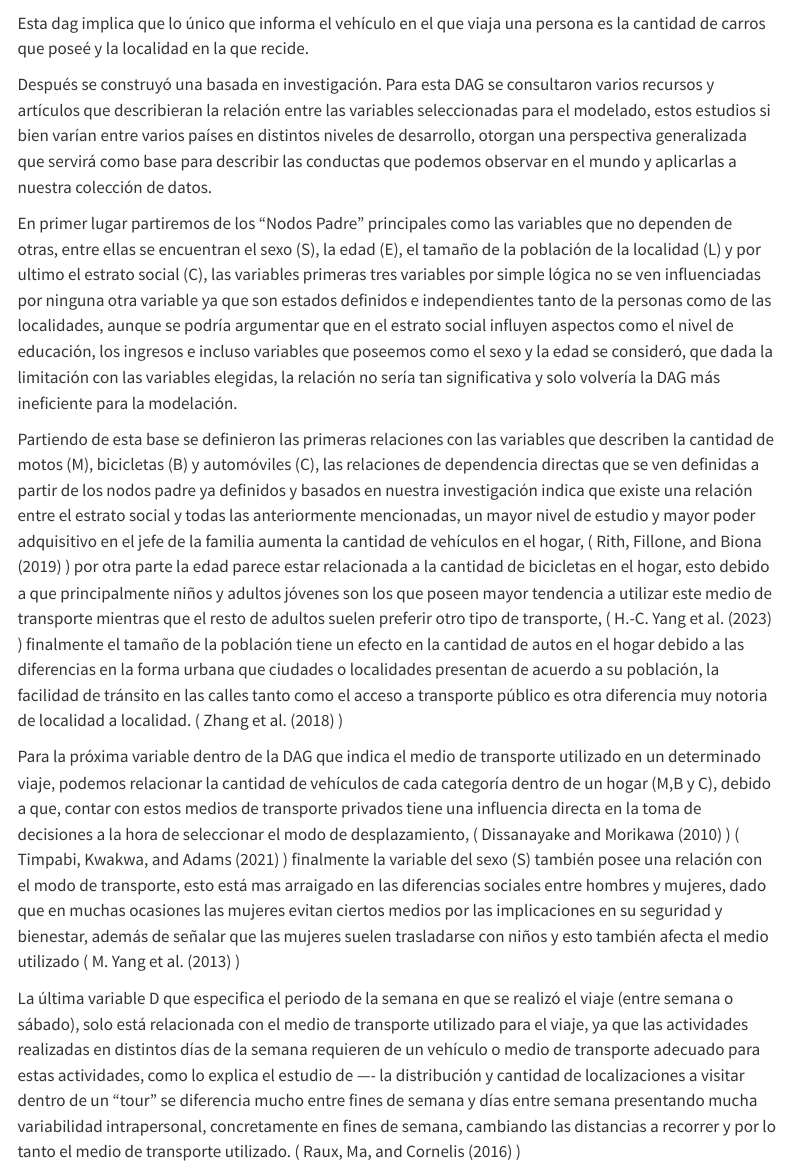
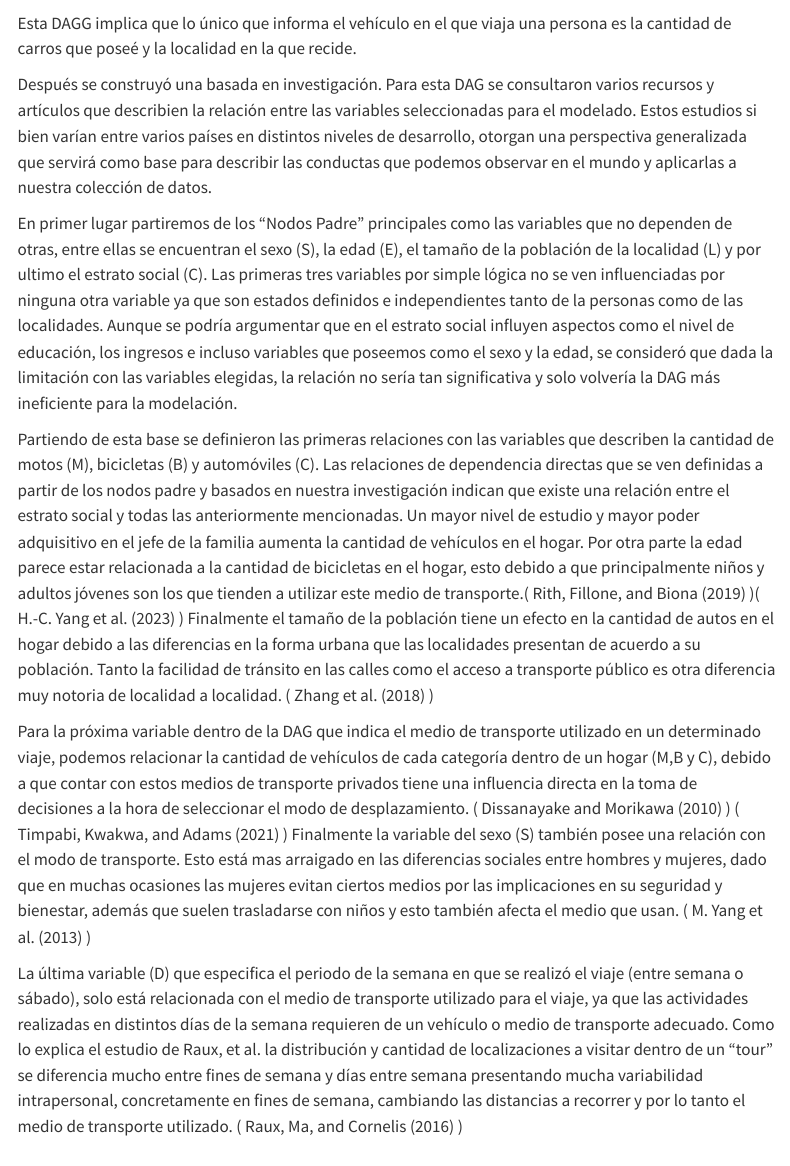
Before and after one commit to Mattanaka343/Situaci-n-Problema-Transporte, a Quarto document (Notebooks/Investigación.qmd): the page in a window 1100 px wide, from 5630 px down before the commit and from 5660 px down after it, so that both start at the same text. Rendered offline with R 4.5, knitr and Pandoc in place of Quarto, with nearby package versions; some code elsewhere in the file could not run offline; menus at the side of the page are left out; long lines of code are wrapped.

Commit message:
Errores de redacción correjidos

````diff
--- a/Notebooks/Investigación.qmd
+++ b/Notebooks/Investigación.qmd
@@ -130,21 +131,21 @@ arcs(dag2) = arc_set2
 
 graphviz.plot(dag2, shape = "ellipse")
 ```
-Esta dag implica que lo único que informa el vehículo en el que viaja una persona es la cantidad de carros que poseé y la localidad en la que recide.
+Esta DAGG implica que lo único que informa el vehículo en el que viaja una persona es la cantidad de carros que poseé y la localidad en la que recide.
 
-Después se construyó una basada en investigación. Para esta DAG se consultaron varios recursos y artículos que describieran la relación entre las variables seleccionadas para el modelado, estos estudios si bien varían entre varios países en distintos niveles de desarrollo, otorgan una perspectiva generalizada que servirá como base para describir las conductas que podemos observar en el mundo y aplicarlas a nuestra colección de datos.
+Después se construyó una basada en investigación. Para esta DAG se consultaron varios recursos y artículos que describien la relación entre las variables seleccionadas para el modelado. Estos estudios si bien varían entre varios países en distintos niveles de desarrollo, otorgan una perspectiva generalizada que servirá como base para describir las conductas que podemos observar en el mundo y aplicarlas a nuestra colección de datos.
 
 
-En primer lugar partiremos de los “Nodos Padre” principales como las variables que no dependen de otras, entre ellas se encuentran el sexo (S), la edad (E), el tamaño de la población de la localidad (L) y por ultimo el estrato social (C), las variables primeras tres variables por simple lógica no se ven influenciadas por ninguna otra variable ya que son estados definidos e independientes tanto de la personas como de las localidades, aunque se podría argumentar que en el estrato social influyen aspectos como el nivel de educación, los ingresos e incluso variables que poseemos como el sexo y la edad se consideró, que dada la limitación con las variables elegidas, la relación no sería tan significativa y solo volvería la DAG más ineficiente para la modelación.
+En primer lugar partiremos de los “Nodos Padre” principales como las variables que no dependen de otras, entre ellas se encuentran el sexo (S), la edad (E), el tamaño de la población de la localidad (L) y por ultimo el estrato social (C). Las  primeras tres variables por simple lógica no se ven influenciadas por ninguna otra variable ya que son estados definidos e independientes tanto de la personas como de las localidades. Aunque se podría argumentar que en el estrato social influyen aspectos como el nivel de educación, los ingresos e incluso variables que poseemos como el sexo y la edad, se consideró que dada la limitación con las variables elegidas, la relación no sería tan significativa y solo volvería la DAG más ineficiente para la modelación.
 
 
-Partiendo de esta base se definieron las primeras relaciones con las variables que describen la cantidad de motos (M), bicicletas (B) y automóviles (C), las relaciones de dependencia directas que se ven definidas a partir de los nodos padre ya definidos y basados en nuestra investigación indica que existe una relación entre el estrato social y todas las anteriormente mencionadas, un mayor nivel de estudio y mayor poder adquisitivo en el jefe de la familia aumenta la cantidad de vehículos en el hogar, ( @RITH2019102484 ) por otra parte la edad parece estar relacionada a la cantidad de bicicletas en el hogar, esto debido a que principalmente niños y adultos jóvenes son los que poseen mayor tendencia a utilizar este medio de transporte mientras que el resto de adultos suelen preferir otro tipo de transporte, ( @systems11060314 ) finalmente el tamaño de la población tiene un efecto en la cantidad de autos en el hogar debido a las diferencias en la forma urbana que ciudades o localidades presentan de acuerdo a su población, la facilidad de tránsito en las calles tanto como el acceso a transporte público es otra diferencia muy notoria de localidad a localidad. ( @article2 )
+Partiendo de esta base se definieron las primeras relaciones con las variables que describen la cantidad de motos (M), bicicletas (B) y automóviles (C). Las relaciones de dependencia directas que se ven definidas a partir de los nodos padre y basados en nuestra investigación indican que existe una relación entre el estrato social y todas las anteriormente mencionadas. Un mayor nivel de estudio y mayor poder adquisitivo en el jefe de la familia aumenta la cantidad de vehículos en el hogar. Por otra parte la edad parece estar relacionada a la cantidad de bicicletas en el hogar, esto debido a que principalmente niños y adultos jóvenes son los que tienden a utilizar este medio de transporte.( @RITH2019102484 )( @systems11060314 ) Finalmente el tamaño de la población tiene un efecto en la cantidad de autos en el hogar debido a las diferencias en la forma urbana que las localidades presentan de acuerdo a su población. Tanto la facilidad de tránsito en las calles como el acceso a transporte público es otra diferencia muy notoria de localidad a localidad. ( @article2 )
 
 
-Para la próxima variable dentro de la DAG que indica el medio de transporte utilizado en un determinado viaje, podemos relacionar la cantidad de vehículos de cada categoría dentro de un hogar (M,B y C), debido a que, contar con estos medios de transporte privados tiene una influencia directa en la toma de decisiones a la hora de seleccionar el modo de desplazamiento, ( @article3 ) ( @article4 ) finalmente la variable del sexo (S) también posee una relación con el modo de transporte, esto está mas arraigado en las diferencias sociales entre hombres y mujeres, dado que en muchas ocasiones las mujeres evitan ciertos medios por las implicaciones en su seguridad y bienestar, además de señalar que las mujeres suelen trasladarse con niños y esto también afecta el medio utilizado ( @doi:10.1155/2013/706918 )
+Para la próxima variable dentro de la DAG que indica el medio de transporte utilizado en un determinado viaje, podemos relacionar la cantidad de vehículos de cada categoría dentro de un hogar (M,B y C), debido a que contar con estos medios de transporte privados tiene una influencia directa en la toma de decisiones a la hora de seleccionar el modo de desplazamiento. ( @article3 ) ( @article4 ) Finalmente la variable del sexo (S) también posee una relación con el modo de transporte. Esto está mas arraigado en las diferencias sociales entre hombres y mujeres, dado que en muchas ocasiones las mujeres evitan ciertos medios por las implicaciones en su seguridad y bienestar, además que suelen trasladarse con niños y esto también afecta el medio que usan. ( @doi:10.1155/2013/706918 )
 
 
-La última variable D que especifica el periodo de la semana en que se realizó el viaje (entre semana o sábado), solo está relacionada con el medio de transporte utilizado para el viaje, ya que las actividades realizadas en distintos días de la semana requieren de un vehículo o medio de transporte adecuado para estas actividades, como lo explica el estudio de ---- la distribución y cantidad de localizaciones a visitar dentro de un “tour” se diferencia mucho entre fines de semana y días entre semana presentando mucha variabilidad intrapersonal, concretamente en fines de semana, cambiando las distancias a recorrer y por lo tanto el medio de transporte utilizado. ( @article )
+La última variable (D) que especifica el periodo de la semana en que se realizó el viaje (entre semana o sábado), solo está relacionada con el medio de transporte utilizado para el viaje, ya que las actividades realizadas en distintos días de la semana requieren de un vehículo o medio de transporte adecuado. Como lo explica el estudio de Raux, et al. la distribución y cantidad de localizaciones a visitar dentro de un “tour” se diferencia mucho entre fines de semana y días entre semana presentando mucha variabilidad intrapersonal, concretamente en fines de semana, cambiando las distancias a recorrer y por lo tanto el medio de transporte utilizado. ( @article )
 
 ```{r}
 dag3 = empty.graph(nodes = c('L','C','A','M','B','D','E','V','S'))
````
Also changed, not shown: Notebooks/Investigación.qmd (9 more changed lines).
